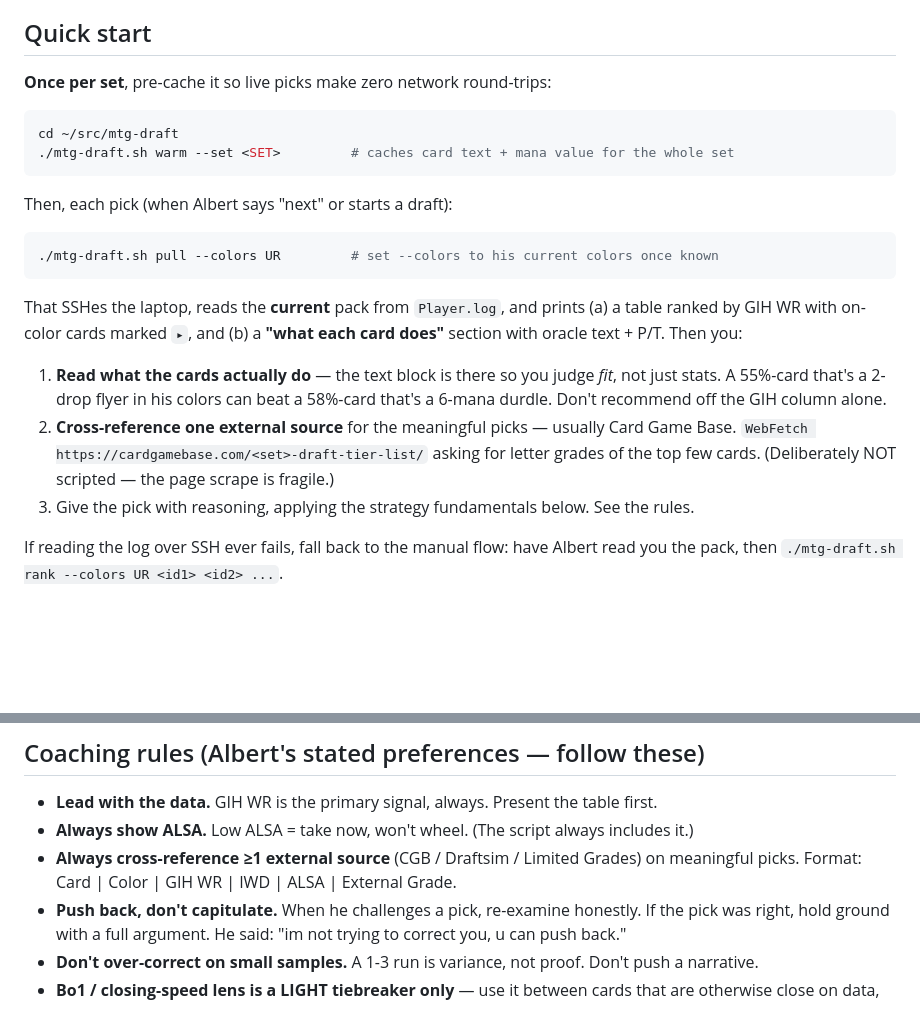
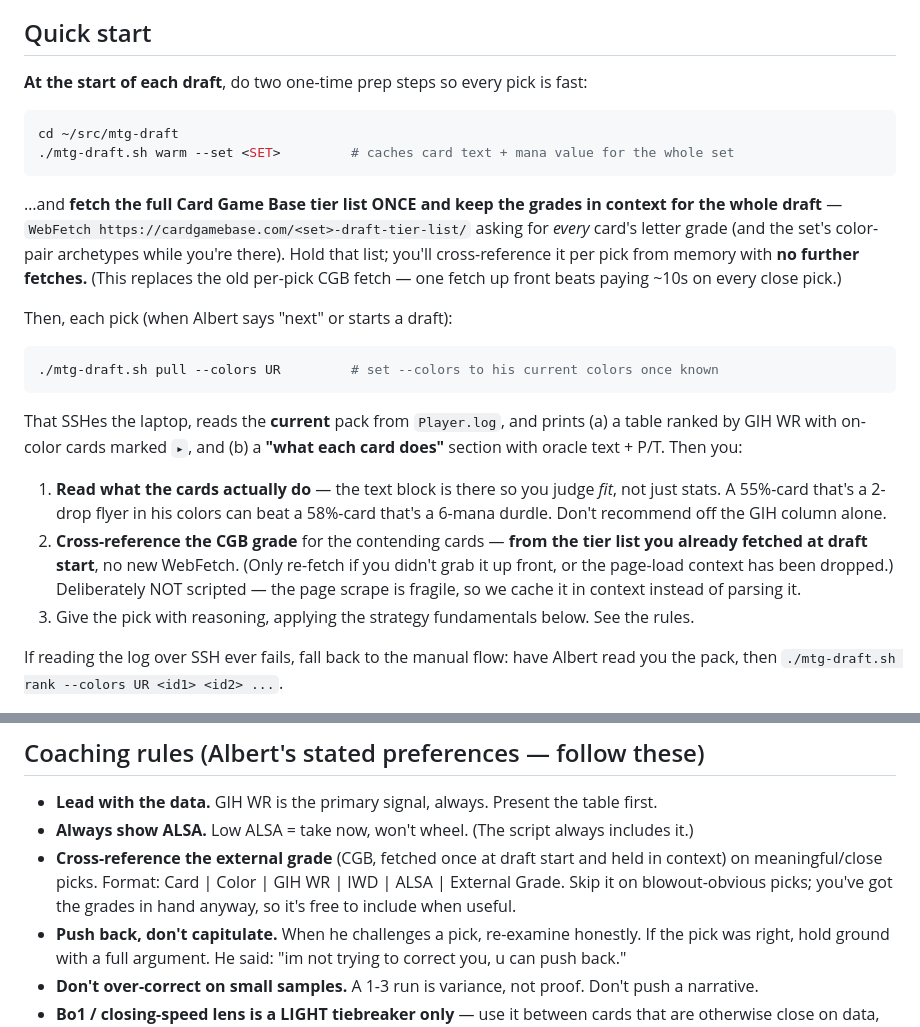
Before and after one commit to albertngo1/mtg-draft, a Markdown page: AGENTS.md, 2 parts joined by grey strips. Rendered like a GitHub page; blank space fills up the shorter version.

Commit message:
mtg-draft: cache CGB grades once per draft (in context) instead of per-pick fetch
Replaces the per-pick CGB WebFetch (~10s each, paid exactly on close picks)
with a single fetch of the full tier list at draft start, held in context for
the whole draft -> grades free on every pick, no scraper, no fragility.

Co-Authored-By: Claude Opus 4.8 <noreply@anthropic.com>

````diff
--- a/AGENTS.md
+++ b/AGENTS.md
@@ -7,12 +7,18 @@ honest recommendations.
 
 ## Quick start
 
-**Once per set**, pre-cache it so live picks make zero network round-trips:
+**At the start of each draft**, do two one-time prep steps so every pick is fast:
 
 ```bash
 cd ~/src/mtg-draft
 ./mtg-draft.sh warm --set <SET>         # caches card text + mana value for the whole set
 ```
+
+…and **fetch the full Card Game Base tier list ONCE and keep the grades in context for the whole
+draft** — `WebFetch https://cardgamebase.com/<set>-draft-tier-list/` asking for *every* card's
+letter grade (and the set's color-pair archetypes while you're there). Hold that list; you'll
+cross-reference it per pick from memory with **no further fetches.** (This replaces the old
+per-pick CGB fetch — one fetch up front beats paying ~10s on every close pick.)
 
 Then, each pick (when Albert says "next" or starts a draft):
 
@@ -27,9 +33,10 @@ with oracle text + P/T. Then you:
 1. **Read what the cards actually do** — the text block is there so you judge *fit*, not just
    stats. A 55%-card that's a 2-drop flyer in his colors can beat a 58%-card that's a 6-mana
    durdle. Don't recommend off the GIH column alone.
-2. **Cross-reference one external source** for the meaningful picks — usually Card Game Base.
-   `WebFetch https://cardgamebase.com/<set>-draft-tier-list/` asking for letter grades of the
-   top few cards. (Deliberately NOT scripted — the page scrape is fragile.)
+2. **Cross-reference the CGB grade** for the contending cards — **from the tier list you already
+   fetched at draft start**, no new WebFetch. (Only re-fetch if you didn't grab it up front, or the
+   page-load context has been dropped.) Deliberately NOT scripted — the page scrape is fragile, so
+   we cache it in context instead of parsing it.
 3. Give the pick with reasoning, applying the strategy fundamentals below. See the rules.
 
 If reading the log over SSH ever fails, fall back to the manual flow: have Albert read you
@@ -73,8 +80,9 @@ Find the current event's set code in the log: the pack payload has `"EventName":
 
 - **Lead with the data.** GIH WR is the primary signal, always. Present the table first.
 - **Always show ALSA.** Low ALSA = take now, won't wheel. (The script always includes it.)
-- **Always cross-reference ≥1 external source** (CGB / Draftsim / Limited Grades) on meaningful
-  picks. Format: Card | Color | GIH WR | IWD | ALSA | External Grade.
+- **Cross-reference the external grade** (CGB, fetched once at draft start and held in context) on
+  meaningful/close picks. Format: Card | Color | GIH WR | IWD | ALSA | External Grade. Skip it on
+  blowout-obvious picks; you've got the grades in hand anyway, so it's free to include when useful.
 - **Push back, don't capitulate.** When he challenges a pick, re-examine honestly. If the pick
   was right, hold ground with a full argument. He said: "im not trying to correct you, u can push back."
 - **Don't over-correct on small samples.** A 1-3 run is variance, not proof. Don't push a narrative.
````
